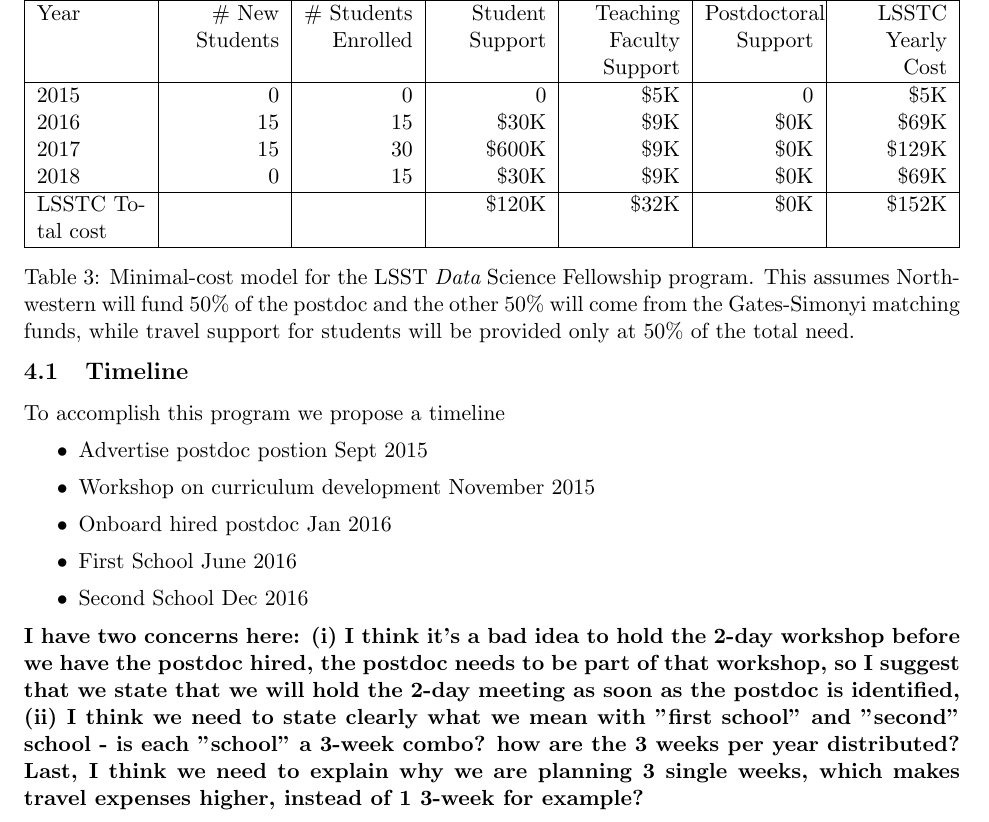
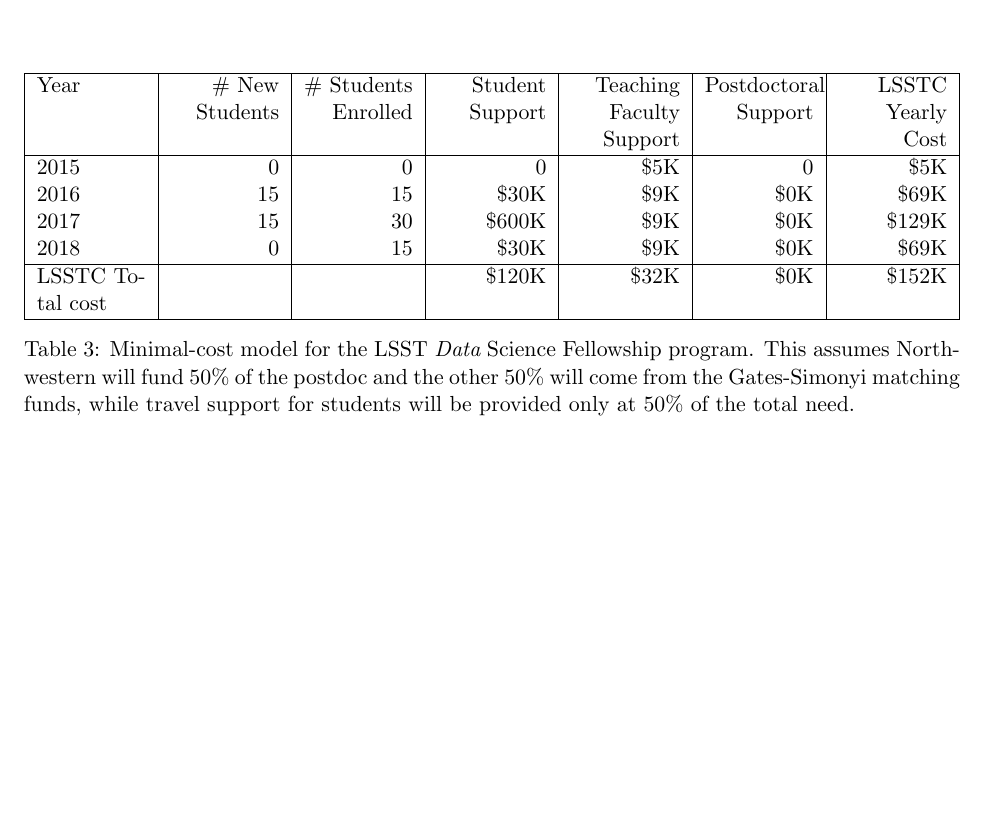
Before and after one commit to connolly/LSST_Training_Program, a LaTeX document (training.tex): part of page 5 of 5, cut so that both start at the same text, the shorter picture padded with empty space. Compiled offline with pdfLaTeX.

Commit message:
Update training.tex

```diff
--- a/training.tex
+++ b/training.tex
@@ -154,20 +154,6 @@
 \end{table}
 
 
-
-\subsection{Timeline}
-
-To accomplish this program we propose a timeline
-\begin{itemize}
-\item Advertise postdoc postion Sept 2015
-\item Workshop on curriculum development November 2015
-\item Onboard hired postdoc Jan 2016
-\item First School June 2016
-\item Second School Dec 2016
-\end{itemize}
-
-{\bf I have two concerns here: (i) I think it's a bad idea to hold the 2-day workshop before we have the postdoc hired, the postdoc needs to be part of that workshop, so I suggest that we state that we will hold the 2-day meeting as soon as the postdoc is identified, (ii) I think we need to state clearly what we mean with "first school" and "second" school - is each "school" a 3-week combo? how are the 3 weeks per year distributed? Last, I think we need to explain why we are planning 3 single weeks, which makes travel expenses higher, instead of 1 3-week for example?}
-
 }
 
 \end{document}
```
Also changed, not shown: training.tex (2 more changed lines).
